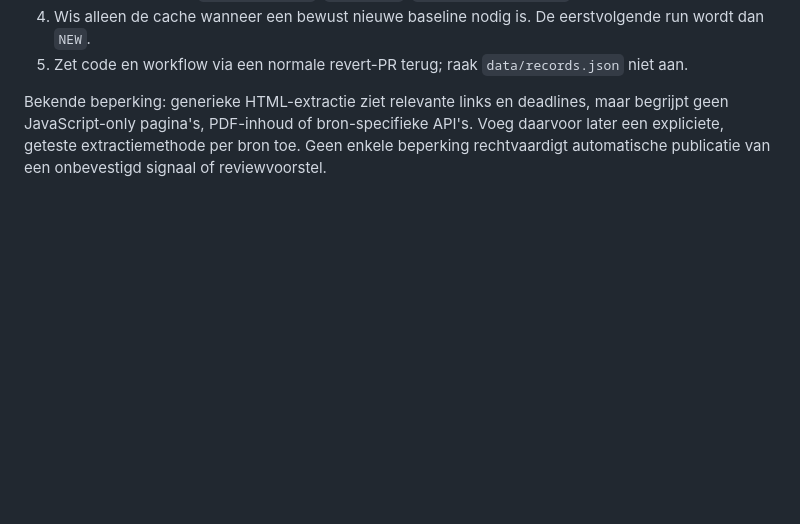
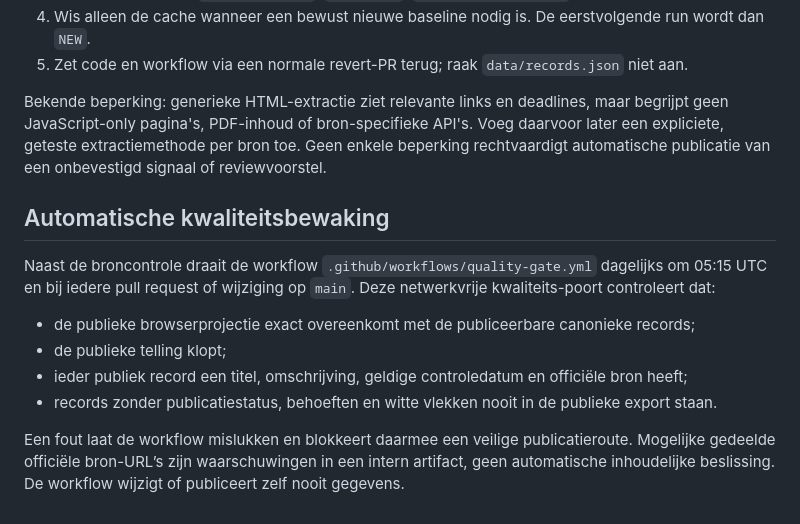
Before and after one commit to ECMW/ai-onderwijs-atlas-nederland, a Markdown page: docs/daily-maintenance.md, the part around the change. Drawn GitHub-style; blank space fills up the shorter version.

Commit message:
docs: document automatic quality gate

```diff
--- a/docs/daily-maintenance.md
+++ b/docs/daily-maintenance.md
@@ -207,3 +207,15 @@ Bekende beperking: generieke HTML-extractie ziet relevante links en deadlines, m
 JavaScript-only pagina's, PDF-inhoud of bron-specifieke API's. Voeg daarvoor later een expliciete,
 geteste extractiemethode per bron toe. Geen enkele beperking rechtvaardigt automatische publicatie van
 een onbevestigd signaal of reviewvoorstel.
+
+
+## Automatische kwaliteitsbewaking
+
+Naast de broncontrole draait de workflow `.github/workflows/quality-gate.yml` dagelijks om 05:15 UTC en bij iedere pull request of wijziging op `main`. Deze netwerkvrije kwaliteits-poort controleert dat:
+
+- de publieke browserprojectie exact overeenkomt met de publiceerbare canonieke records;
+- de publieke telling klopt;
+- ieder publiek record een titel, omschrijving, geldige controledatum en officiële bron heeft;
+- records zonder publicatiestatus, behoeften en witte vlekken nooit in de publieke export staan.
+
+Een fout laat de workflow mislukken en blokkeert daarmee een veilige publicatieroute. Mogelijke gedeelde officiële bron-URL’s zijn waarschuwingen in een intern artifact, geen automatische inhoudelijke beslissing. De workflow wijzigt of publiceert zelf nooit gegevens.
```
